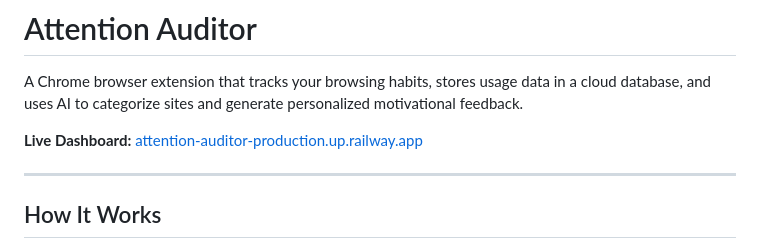
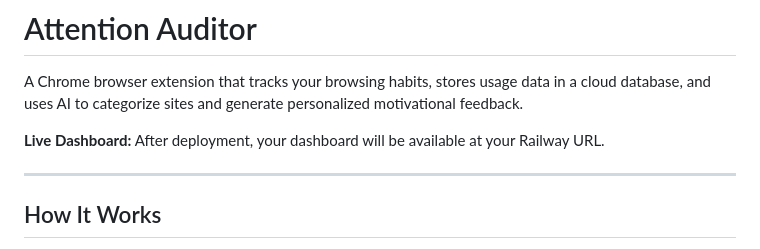
Before and after one commit to SKIND0/attention-auditor, a Markdown page: README.md, the part around the change. GitHub-like rendering.

```diff
--- a/README.md
+++ b/README.md
@@ -2,7 +2,7 @@
 
 A Chrome browser extension that tracks your browsing habits, stores usage data in a cloud database, and uses AI to categorize sites and generate personalized motivational feedback.
 
-**Live Dashboard:** [attention-auditor-production.up.railway.app](https://attention-auditor-production.up.railway.app)
+**Live Dashboard:** After deployment, your dashboard will be available at your Railway URL.
 
 ---
 
```
